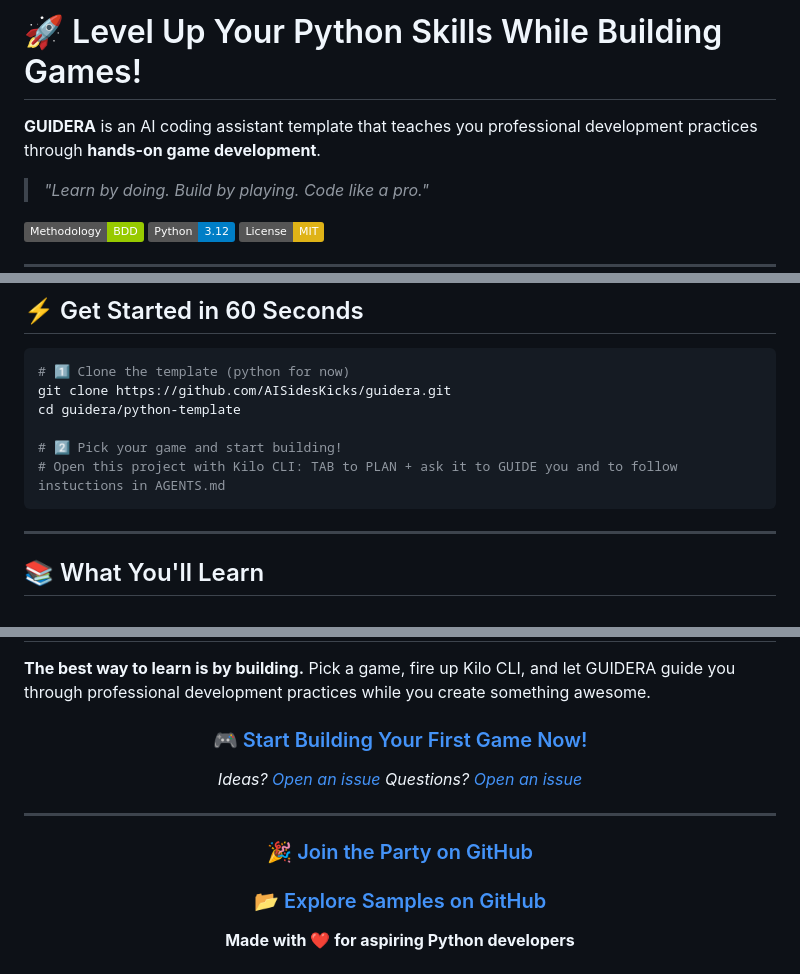
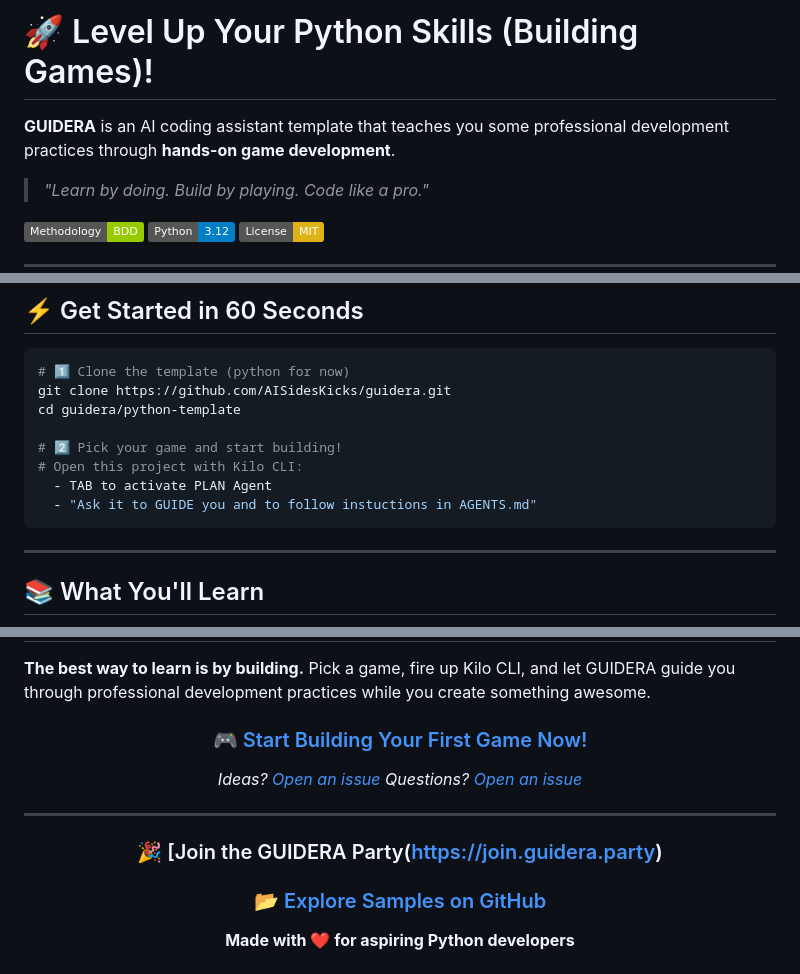
Before and after one commit to AISidesKicks/guidera, a Markdown page: README.md, 3 parts joined by grey strips. GitHub-like rendering; badges without logos.

Commit message:
GUIDERA first proof of usefulnes :-) FORMAINTG

````diff
--- a/README.md
+++ b/README.md
@@ -1,6 +1,6 @@
-# 🚀 Level Up Your Python Skills While Building Games!
+# 🚀 Level Up Your Python Skills (Building Games)!
 
-**GUIDERA** is an AI coding assistant template that teaches you professional development practices through **hands-on game development**.
+**GUIDERA** is an AI coding assistant template that teaches you some professional development practices through **hands-on game development**.
 
 > *"Learn by doing. Build by playing. Code like a pro."*
 
@@ -88,7 +88,9 @@ git clone https://github.com/AISidesKicks/guidera.git
 cd guidera/python-template
 
 # 2️⃣ Pick your game and start building!
-# Open this project with Kilo CLI: TAB to PLAN + ask it to GUIDE you and to follow instuctions in AGENTS.md
+# Open this project with Kilo CLI:
+  - TAB to activate PLAN Agent
+  - "Ask it to GUIDE you and to follow instuctions in AGENTS.md"
 ```
 
 ---
@@ -169,7 +171,7 @@ MIT License — Build whatever you want with this template!
 
 ---
 
-### 🎉 [Join the Party on GitHub](https://github.com/AISidesKicks/guidera)
+### 🎉 [Join the GUIDERA Party(https://join.guidera.party)
 ### 📂 [Explore Samples on GitHub](https://github.com/AISidesKicks/guidera-samples)
 
 **Made with ❤️ for aspiring Python developers**
````
Also changed, not shown: other parts of README.md (+6 -6 lines).
